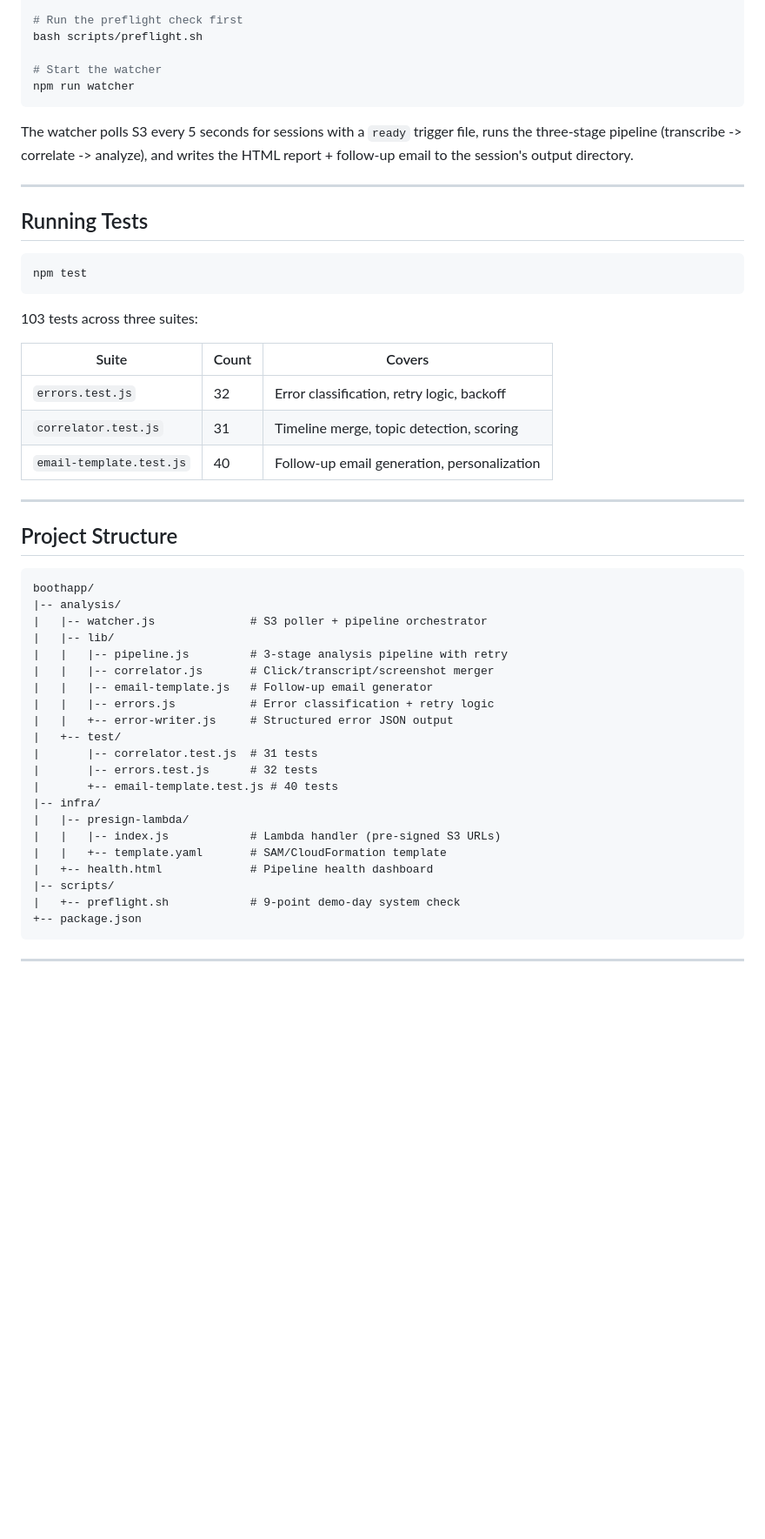
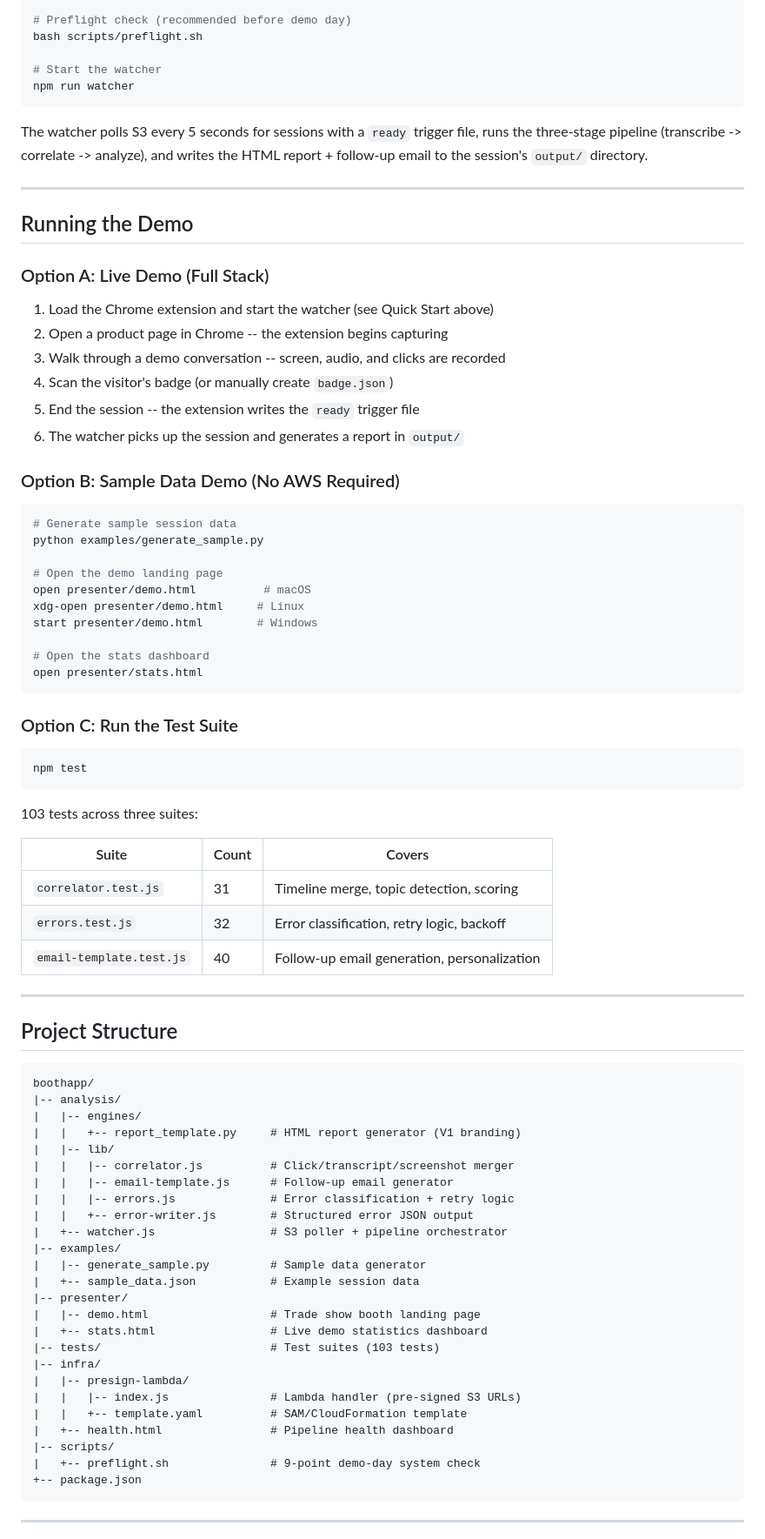
Before and after one commit to grobomo/boothapp, a Markdown page: README.md, the part around one of its changes. Shown at 87% size. GitHub-like rendering; blank space fills up the shorter version.

````diff
--- a/README.md
+++ b/README.md
@@ -201,18 +177,42 @@ export BOOTH_S3_BUCKET=boothapp-sessions-752266476357
 
-# Run the preflight check first
+# Preflight check (recommended before demo day)
 bash scripts/preflight.sh
 
 # Start the watcher
 npm run watcher
 ```
 
-The watcher polls S3 every 5 seconds for sessions with a `ready` trigger file,
-runs the three-stage pipeline (transcribe -> correlate -> analyze), and writes
-the HTML report + follow-up email to the session's output directory.
+The watcher polls S3 every 5 seconds for sessions with a `ready` trigger file, runs the three-stage pipeline (transcribe -> correlate -> analyze), and writes the HTML report + follow-up email to the session's `output/` directory.
 
 ---
 
-## Running Tests
+## Running the Demo
+
+### Option A: Live Demo (Full Stack)
+
+1. Load the Chrome extension and start the watcher (see Quick Start above)
+2. Open a product page in Chrome -- the extension begins capturing
+3. Walk through a demo conversation -- screen, audio, and clicks are recorded
+4. Scan the visitor's badge (or manually create `badge.json`)
+5. End the session -- the extension writes the `ready` trigger file
+6. The watcher picks up the session and generates a report in `output/`
+
+### Option B: Sample Data Demo (No AWS Required)
+
+```bash
+# Generate sample session data
+python examples/generate_sample.py
+
+# Open the demo landing page
+open presenter/demo.html          # macOS
+xdg-open presenter/demo.html     # Linux
+start presenter/demo.html        # Windows
+
+# Open the stats dashboard
+open presenter/stats.html
+```
+
+### Option C: Run the Test Suite
 
 ```bash
 npm test
@@ -222,8 +222,8 @@ npm test
 
 | Suite | Count | Covers |
 |-------|-------|--------|
+| `correlator.test.js` | 31 | Timeline merge, topic detection, scoring |
 | `errors.test.js` | 32 | Error classification, retry logic, backoff |
-| `correlator.test.js` | 31 | Timeline merge, topic detection, scoring |
 | `email-template.test.js` | 40 | Follow-up email generation, personalization |
 
 ---
@@ -233,24 +233,28 @@ npm test
 ```
 boothapp/
 |-- analysis/
-|   |-- watcher.js              # S3 poller + pipeline orchestrator
+|   |-- engines/
+|   |   +-- report_template.py     # HTML report generator (V1 branding)
 |   |-- lib/
-|   |   |-- pipeline.js         # 3-stage analysis pipeline with retry
-|   |   |-- correlator.js       # Click/transcript/screenshot merger
-|   |   |-- email-template.js   # Follow-up email generator
-|   |   |-- errors.js           # Error classification + retry logic
-|   |   +-- error-writer.js     # Structured error JSON output
-|   +-- test/
-|       |-- correlator.test.js  # 31 tests
-|       |-- errors.test.js      # 32 tests
-|       +-- email-template.test.js # 40 tests
+|   |   |-- correlator.js          # Click/transcript/screenshot merger
+|   |   |-- email-template.js      # Follow-up email generator
+|   |   |-- errors.js              # Error classification + retry logic
+|   |   +-- error-writer.js        # Structured error JSON output
+|   +-- watcher.js                 # S3 poller + pipeline orchestrator
+|-- examples/
+|   |-- generate_sample.py         # Sample data generator
+|   +-- sample_data.json           # Example session data
+|-- presenter/
+|   |-- demo.html                  # Trade show booth landing page
+|   +-- stats.html                 # Live demo statistics dashboard
+|-- tests/                         # Test suites (103 tests)
 |-- infra/
 |   |-- presign-lambda/
-|   |   |-- index.js            # Lambda handler (pre-signed S3 URLs)
-|   |   +-- template.yaml       # SAM/CloudFormation template
-|   +-- health.html             # Pipeline health dashboard
+|   |   |-- index.js               # Lambda handler (pre-signed S3 URLs)
+|   |   +-- template.yaml          # SAM/CloudFormation template
+|   +-- health.html                # Pipeline health dashboard
 |-- scripts/
-|   +-- preflight.sh            # 9-point demo-day system check
+|   +-- preflight.sh               # 9-point demo-day system check
 +-- package.json
 ```
 
````
Also changed, not shown: other parts of README.md (+86 -109 lines), 1 other file.
